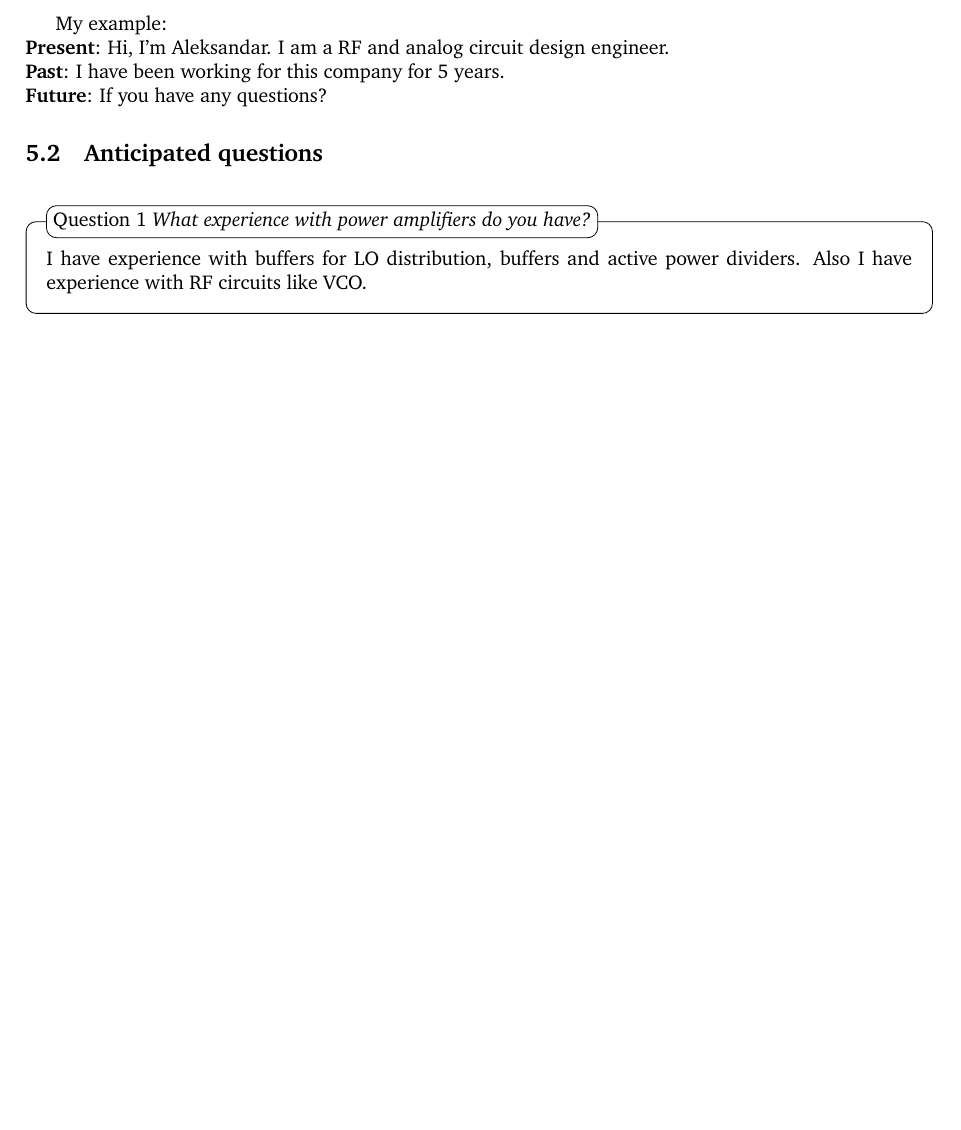
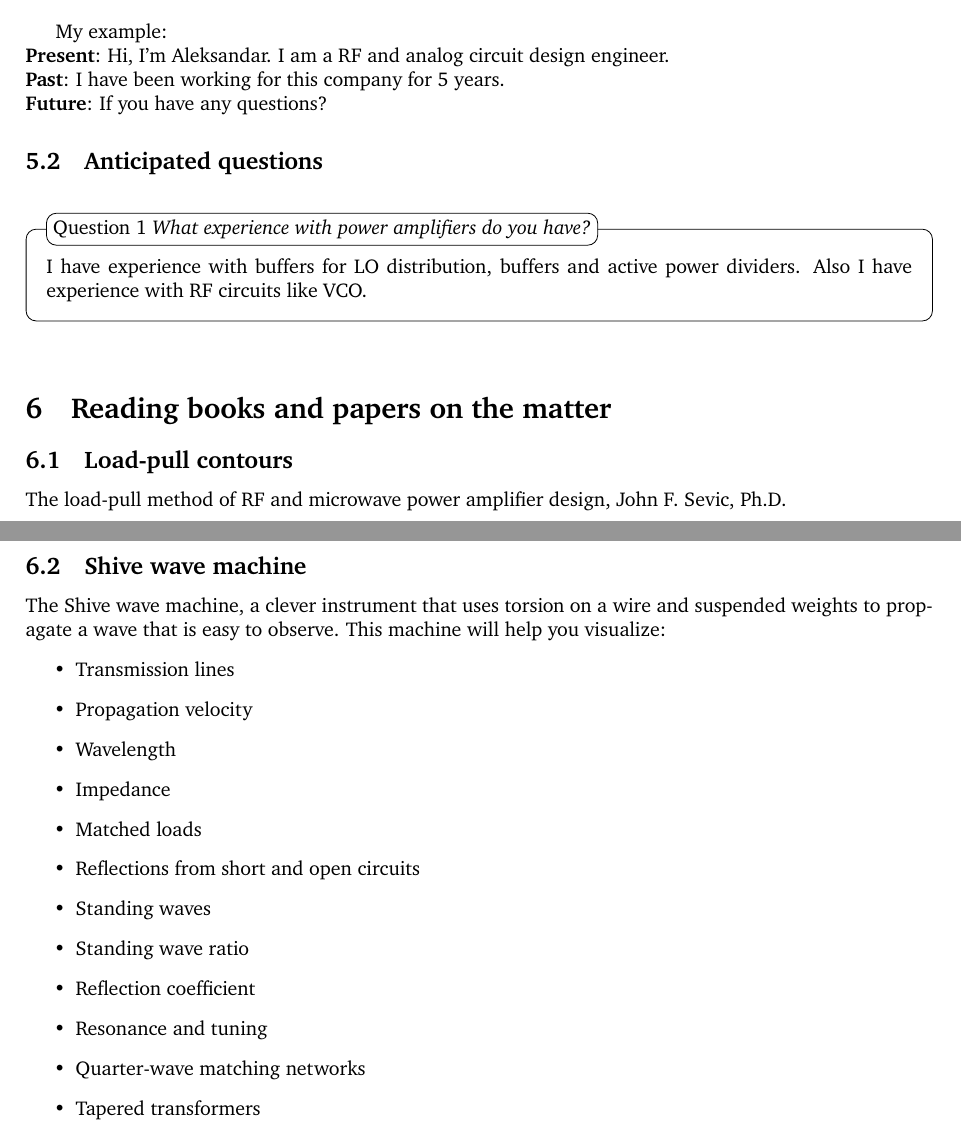
Before and after one commit to sekirce/power-amp, a LaTeX document (power_amp_report.tex): part of page 4 of 4 before the commit and two parts of pages 4 and 5 of 5 after it, the two joined at a grey line, cut so that both start at the same text, the shorter picture padded with empty space. Compiled offline with pdfLaTeX.

Commit message:
added_commits

```diff
--- a/power_amp_report.tex
+++ b/power_amp_report.tex
@@ -232,13 +236,43 @@ My example:\\
 \end{question}
 
 
-% \begin{info} % Information block
-% 	With Noise Type=timeaverage and ALL(AM,PM,USB,LSB), you can plot the AM and PM components as well as the total noise. In addition, you can plot phase noise and FM jitter results for oscillators. Plotting is done using the Direct Plot Form.
-% 	\href{https://community.cadence.com/cadence_blogs_8/b/rf/posts/virtuoso-video-diary-noise-simulation-in-spectre-rf-using-improved-pnoise-hbnoise-and-direct-plot-form-options}{\textbf{External link}}
-% \end{info}
+\section{Reading books and papers on the matter}
 
-%----------------------------------------------------------------------------------------
-% \section{Technical Requirements}
+
+\subsection{Load-pull contours}
+
+The load-pull method of RF and microwave power amplifier design, John F. Sevic, Ph.D.
+
+% Optimum Impedance Identification
+
+% A Theory for the Prediction of GaAs FET Load-Pull Power Contours, S. Cripps, 1983
+% predicting the load-pull counturs
+% manually using mechanical tuners is a very laborious operation
+% so computer aided test by Cripps is presented
+% Load-pull counturs are not circles because of the non linearity of the power amplifier driven into saturation.
+%
+
+%
+
+
+\subsection{Shive wave machine}
+
+The Shive wave machine, a clever instrument that uses torsion on a wire and suspended weights to propagate a wave that is easy to observe. This machine will help you visualize:
+\begin{itemize}
+	\item Transmission lines
+	\item Propagation velocity
+	\item Wavelength
+	\item Impedance
+	\item Matched loads
+	\item Reflections from short and open circuits
+	\item Standing waves
+	\item Standing wave ratio
+	\item Reflection coefficient
+	\item Resonance and tuning
+	\item Quarter-wave matching networks
+	\item Tapered transformers
+\end{itemize}
+
 
 
 % \begin{table}[ht]
```
Also changed, not shown: power_amp_report.pdf, power_amp_report.tex (8 more changed lines).
